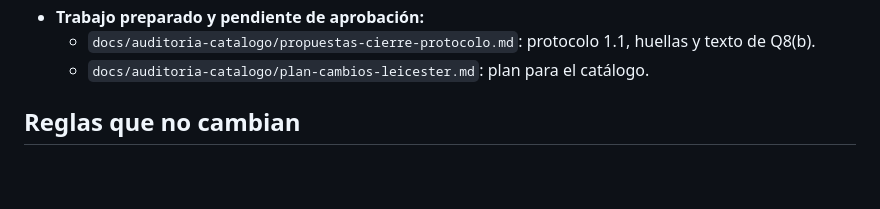
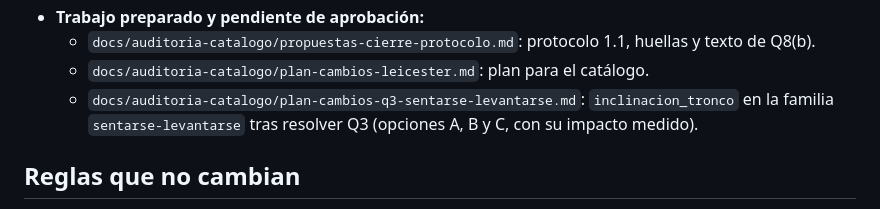
Before and after one commit to JJhiru/HealthMove, a Markdown page: CLAUDE.md, the part around the change. GitHub-like rendering; blank space fills up the shorter version.

```diff
--- a/CLAUDE.md
+++ b/CLAUDE.md
@@ -47,6 +47,7 @@ El script solo comprueba estructura, trazabilidad e invariantes. No juzga la evi
 - **Trabajo preparado y pendiente de aprobación:**
   - `docs/auditoria-catalogo/propuestas-cierre-protocolo.md`: protocolo 1.1, huellas y texto de Q8(b).
   - `docs/auditoria-catalogo/plan-cambios-leicester.md`: plan para el catálogo.
+  - `docs/auditoria-catalogo/plan-cambios-q3-sentarse-levantarse.md`: `inclinacion_tronco` en la familia `sentarse-levantarse` tras resolver Q3 (opciones A, B y C, con su impacto medido).
 
 ## Reglas que no cambian
 
```
Also changed, not shown: docs/auditoria-catalogo/plan-cambios-q3-sentarse-levantarse.md (added, +63 -0 lines).
